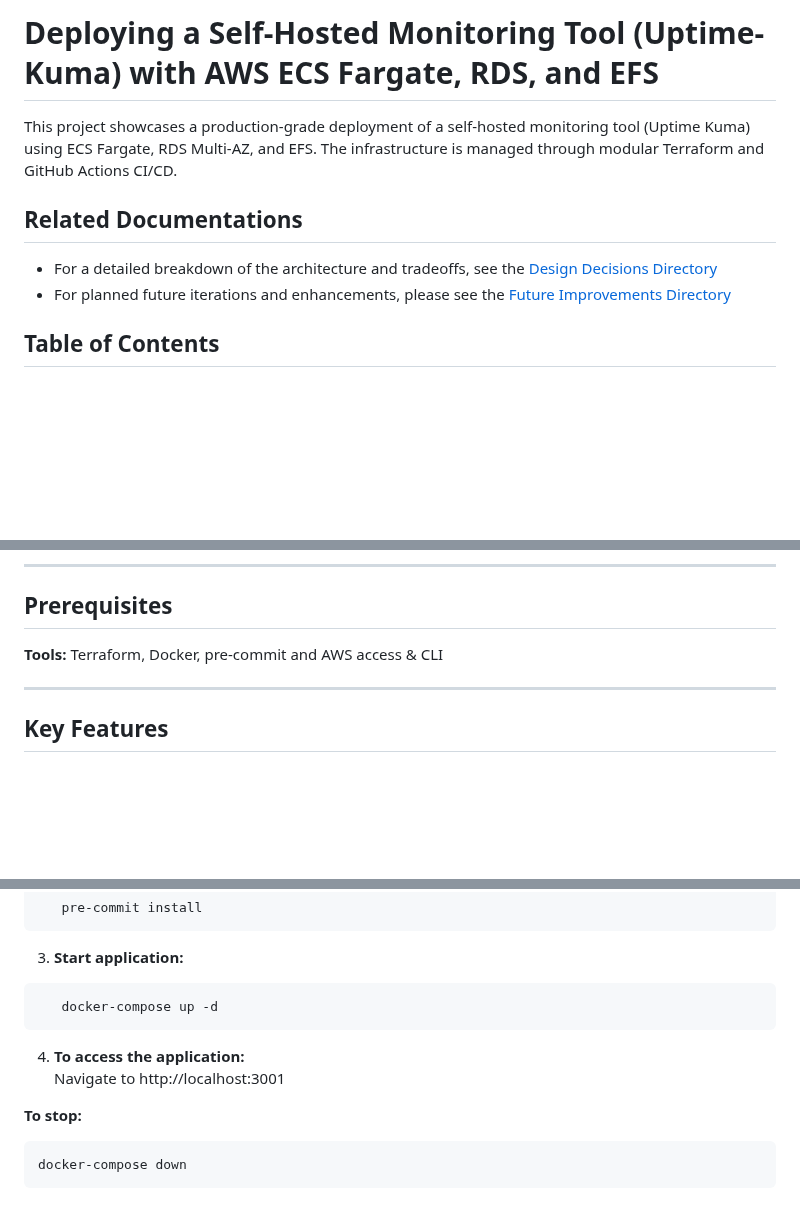
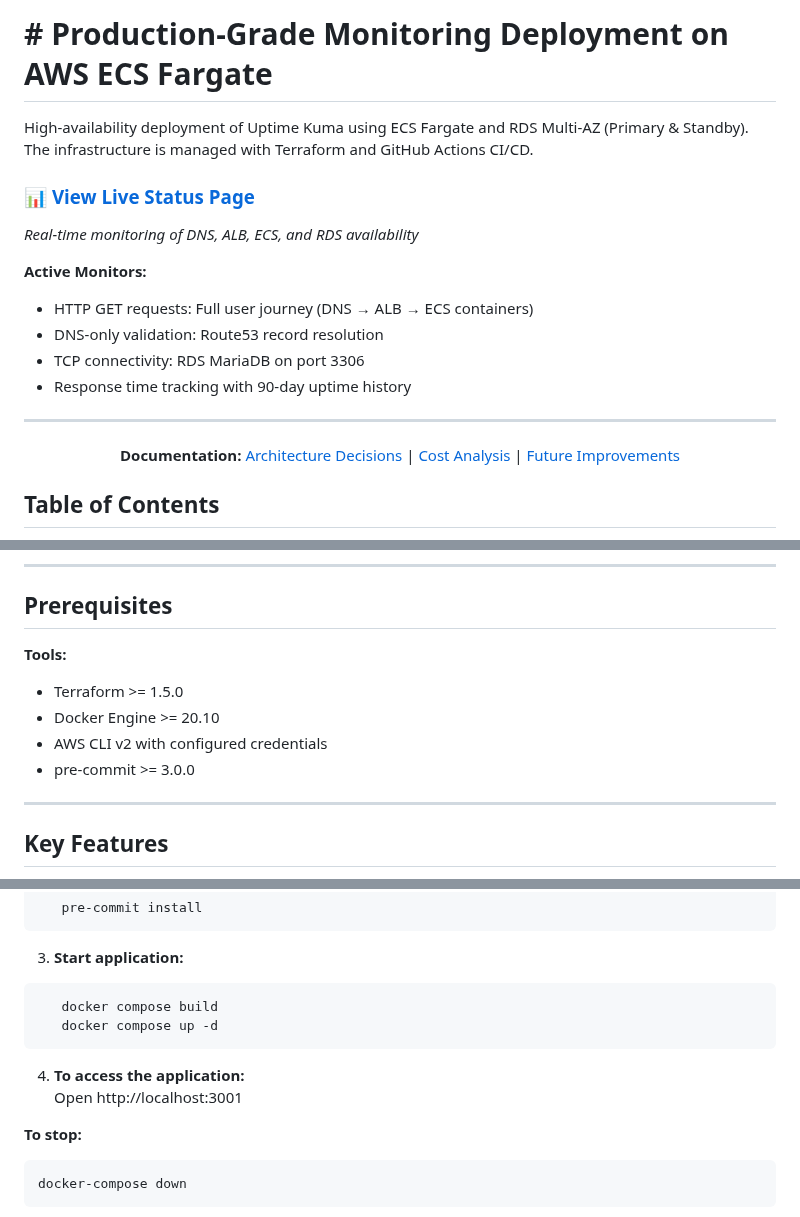
Before and after one commit to RamlaBurhan/Uptime_Kuma_ECS_Project, a Markdown page: README.md, 3 parts joined by grey strips. Rendered like a GitHub page; blank space fills up the shorter version.

````diff
--- a/README.md
+++ b/README.md
@@ -1,9 +1,21 @@
-# Deploying a Self-Hosted Monitoring Tool (Uptime-Kuma) with AWS ECS Fargate, RDS, and EFS
+# # Production-Grade Monitoring Deployment on AWS ECS Fargate
 
-This project showcases a production-grade deployment of a self-hosted monitoring tool (Uptime Kuma) using ECS Fargate, RDS Multi-AZ, and EFS. The infrastructure is managed through modular Terraform and GitHub Actions CI/CD.
+High-availability deployment of Uptime Kuma using ECS Fargate and RDS Multi-AZ (Primary & Standby). The infrastructure is managed with Terraform and GitHub Actions CI/CD.
 
 
-## Related Documentations
-- For a detailed breakdown of the architecture and tradeoffs, see the [Design Decisions Directory](https://github.com/RamlaBurhan/Uptime_Kuma_ECS_Project/blob/main/docs/Design_decisions.md)
-- For planned future iterations and enhancements, please see the [Future Improvements Directory](https://github.com/RamlaBurhan/Uptime_Kuma_ECS_Project/blob/main/docs/Future_improvements.md)
+### 📊 [View Live Status Page](https://www.rb-monitoring.com/status/services-health)
 
+*Real-time monitoring of DNS, ALB, ECS, and RDS availability*
+
+**Active Monitors:**
+- HTTP GET requests: Full user journey (DNS → ALB → ECS containers)
+- DNS-only validation: Route53 record resolution
+- TCP connectivity: RDS MariaDB on port 3306
+- Response time tracking with 90-day uptime history
+
+---
+
+<div align="center">
+
+**Documentation:** [Architecture Decisions](https://github.com/RamlaBurhan/Uptime_Kuma_ECS_Project/blob/main/docs/Design_decisions.md) | [Cost Analysis]() | [Future Improvements](https://github.com/RamlaBurhan/Uptime_Kuma_ECS_Project/blob/main/docs/Future_improvements.md)
+
@@ -39,7 +63,11 @@ This project showcases a production-grade deployment of a self-hosted monitoring
 
 ## Prerequisites
 
-**Tools:** Terraform, Docker, pre-commit and AWS access & CLI
+**Tools:**
+- Terraform >= 1.5.0
+- Docker Engine >= 20.10
+- AWS CLI v2 with configured credentials
+- pre-commit >= 3.0.0
 
 ---
 
@@ -72,11 +100,12 @@ This project showcases a production-grade deployment of a self-hosted monitoring
 
 3. **Start application:**
 ```bash
-   docker-compose up -d
+   docker compose build
+   docker compose up -d
 ```
 
 4. **To access the application:**
-   Navigate to http://localhost:3001
+   Open http://localhost:3001
 
 **To stop:**
 ```bash
````
Also changed, not shown: other parts of README.md (+13 -1 lines).
